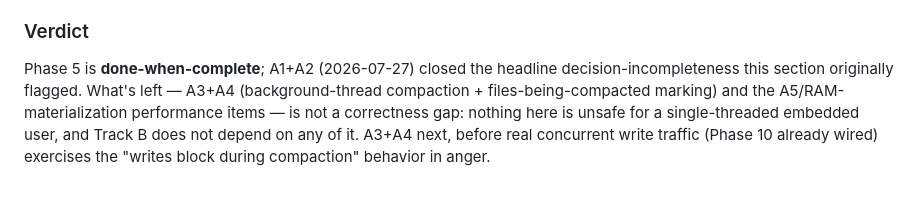
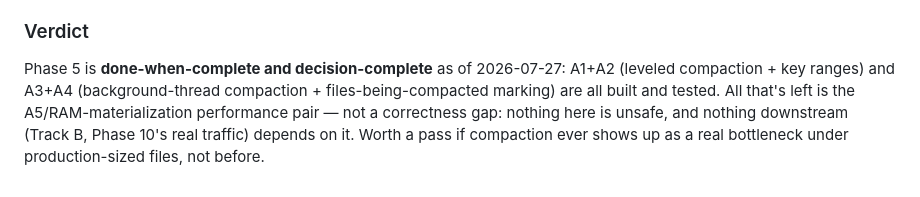
Before and after one commit to SanthoshRaaj-KR/quorumkv, a Markdown page: planning/phase-05-compaction.md, the part around the change. Rendered like a GitHub page.

Commit message:
status/decision-log rows to close

```diff
--- a/planning/phase-05-compaction.md
+++ b/planning/phase-05-compaction.md
@@ -263,11 +263,10 @@ it because they use tiny thresholds.
 
 ### Verdict
 
-Phase 5 is **done-when-complete**; A1+A2 (2026-07-27) closed the headline
-decision-incompleteness this section originally flagged. What's left —
-A3+A4 (background-thread compaction + files-being-compacted marking) and the
-A5/RAM-materialization performance items — is not a correctness gap: nothing
-here is unsafe for a single-threaded embedded user, and Track B does not
-depend on any of it. A3+A4 next, before real concurrent write traffic
-(Phase 10 already wired) exercises the "writes block during compaction"
-behavior in anger.
+Phase 5 is **done-when-complete and decision-complete** as of 2026-07-27:
+A1+A2 (leveled compaction + key ranges) and A3+A4 (background-thread
+compaction + files-being-compacted marking) are all built and tested. All
+that's left is the A5/RAM-materialization performance pair — not a
+correctness gap: nothing here is unsafe, and nothing downstream (Track B,
+Phase 10's real traffic) depends on it. Worth a pass if compaction ever shows
+up as a real bottleneck under production-sized files, not before.
```
